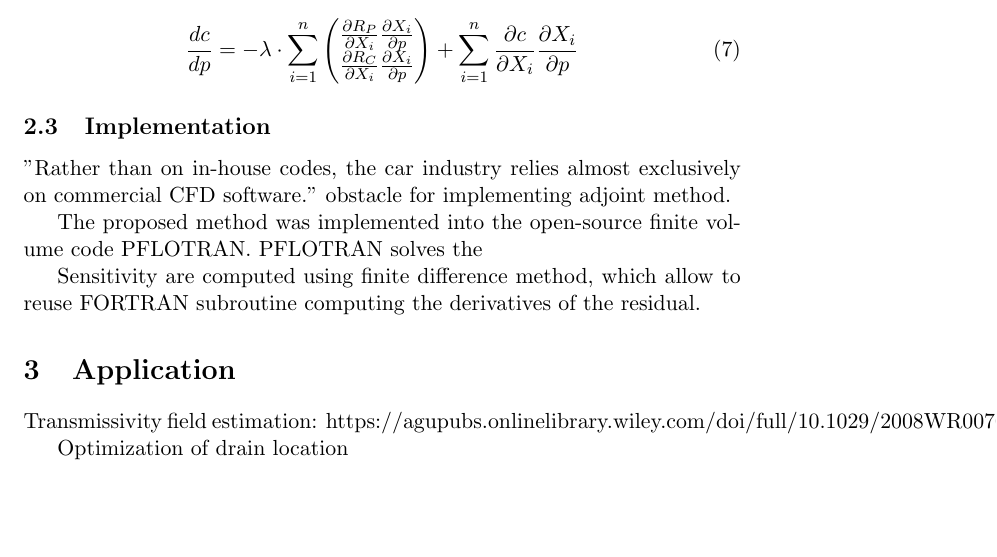
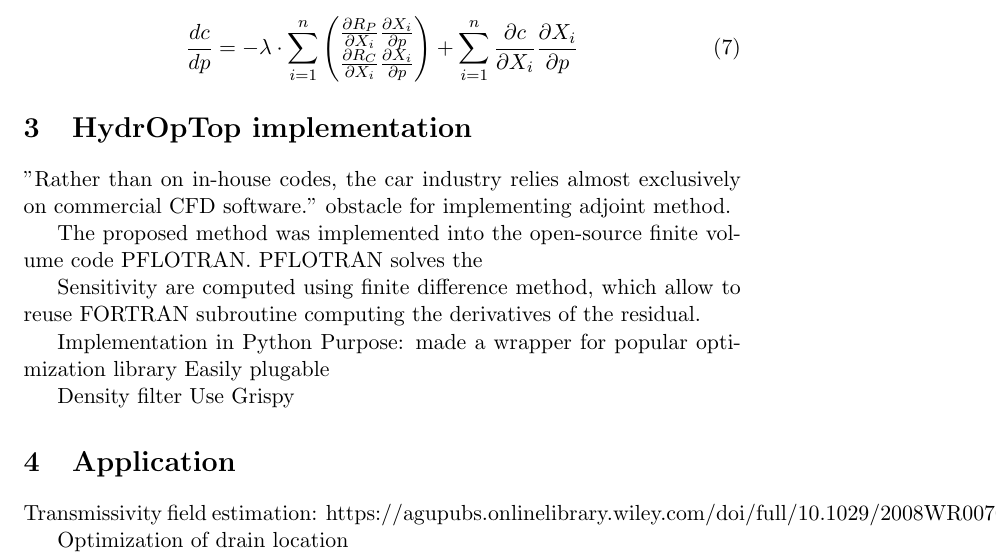
Before and after one commit to MoiseRousseau/HydrOpTop, a LaTeX document (article/v0.1.tex): part of page 3 of 4, cut so that both start at the same text, the shorter picture padded with empty space. Compiled offline with pdfLaTeX.

```diff
--- a/article/v0.1.tex
+++ b/article/v0.1.tex
@@ -151,7 +151,7 @@
 
 
 
-\subsection{Implementation}
+\section{HydrOpTop implementation}
 
 "Rather than on in-house codes, the car industry relies almost exclusively on commercial CFD software." obstacle for implementing adjoint method. %https://mathematicsinindustry.springeropen.com/articles/10.1186/2190-5983-4-6
 
@@ -165,6 +165,13 @@
 \end{figure}
 
 Sensitivity are computed using finite difference method, which allow to reuse FORTRAN subroutine computing the derivatives of the residual.
+
+Implementation in Python
+Purpose: made a wrapper for popular optimization library
+Easily plugable
+
+Density filter
+Use Grispy
 
 
 
```
Also changed, not shown: article/v0.1.tex (2 more changed lines), 3 other files.
